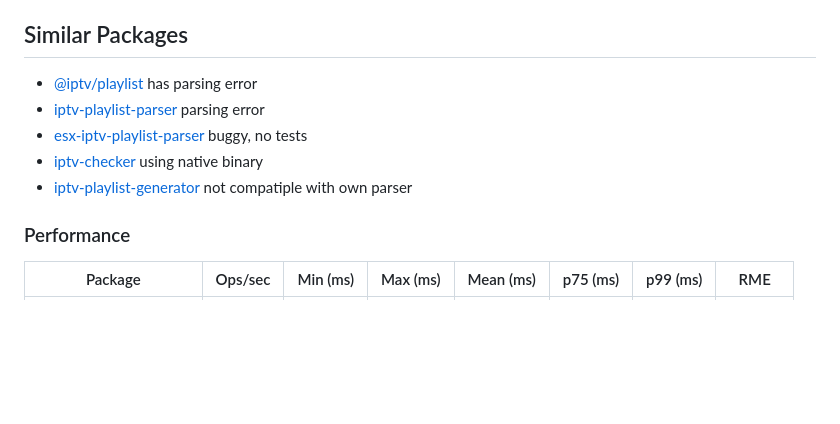
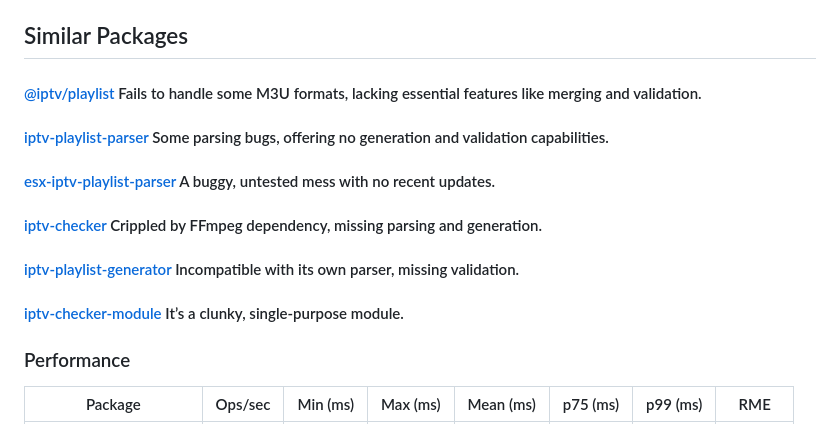
Before and after one commit to sefakozan/iptv-util, a Markdown page: README.md, the part around the change. GitHub-like rendering; blank space fills up the shorter version.

```diff
--- a/README.md
+++ b/README.md
@@ -19,11 +19,14 @@
    - **`merger`**: Assumed to combine multiple M3U playlists into one, handling duplicates or formatting.
 
 ## Similar Packages
-* [@iptv/playlist](https://www.npmjs.com/package/@iptv/playlist) has parsing error
-* [iptv-playlist-parser](https://www.npmjs.com/package/iptv-playlist-parser) parsing error
-* [esx-iptv-playlist-parser](https://www.npmjs.com/package/esx-iptv-playlist-parser) buggy, no tests
-* [iptv-checker](https://www.npmjs.com/package/iptv-checker) using native binary
-* [iptv-playlist-generator](https://www.npmjs.com/package/iptv-playlist-generator) not compatiple with own parser
+#### [@iptv/playlist](https://www.npmjs.com/package/@iptv/playlist)  Fails to handle some M3U formats, lacking essential features like merging and validation.
+#### [iptv-playlist-parser](https://www.npmjs.com/package/iptv-playlist-parser) Some parsing bugs, offering no generation and validation capabilities.
+#### [esx-iptv-playlist-parser](https://www.npmjs.com/package/esx-iptv-playlist-parser) A buggy, untested mess with no recent updates.
+#### [iptv-checker](https://www.npmjs.com/package/iptv-checker) Crippled by FFmpeg dependency, missing parsing and generation.
+#### [iptv-playlist-generator](https://www.npmjs.com/package/iptv-playlist-generator) Incompatible with its own parser, missing validation.
+#### [iptv-checker-module](https://www.npmjs.com/package/iptv-checker-module) It’s a clunky, single-purpose module.
+
+
 
 
 ### Performance
```
